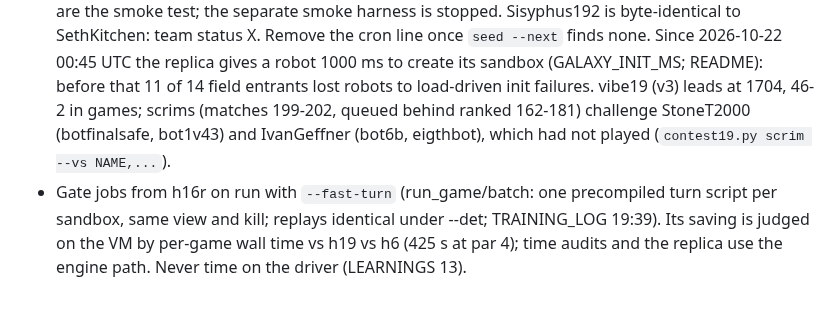
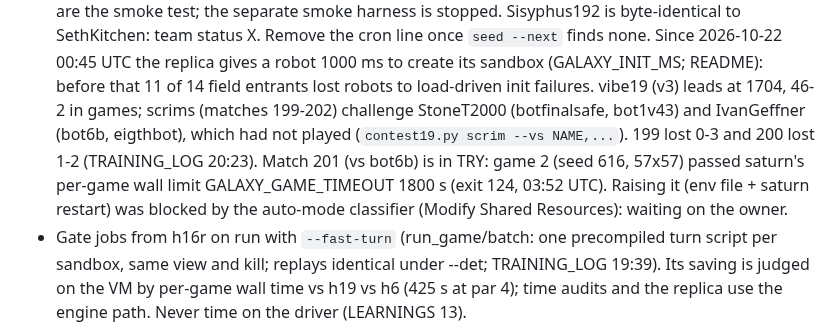
Before and after one commit to terryvanbelle/battlecode19-vibe, a Markdown page: HANDOFF.md, the part around the change. GitHub-like rendering; blank space fills up the shorter version.

Commit message:
HANDOFF: scrims 199-200 results; match 201 hits the replica's 1800 s game limit
Co-Authored-By: Claude Opus 5.5 <noreply@anthropic.com>
Claude-Session: https://claude.ai/code/session_01AiqcCn5kTWgBw5Au6gP2Yj

```diff
--- a/HANDOFF.md
+++ b/HANDOFF.md
@@ -38,8 +38,11 @@
   Sisyphus192 is byte-identical to SethKitchen: team status X. Remove the cron line once `seed --next` finds none.
   Since 2026-10-22 00:45 UTC the replica gives a robot 1000 ms to create its sandbox (GALAXY_INIT_MS; README):
   before that 11 of 14 field entrants lost robots to load-driven init failures. vibe19 (v3) leads at 1704, 46-2 in
-  games; scrims (matches 199-202, queued behind ranked 162-181) challenge StoneT2000 (botfinalsafe, bot1v43) and IvanGeffner (bot6b, eigthbot), which had
-  not played (`contest19.py scrim --vs NAME,...`).
+  games; scrims (matches 199-202) challenge StoneT2000 (botfinalsafe, bot1v43) and IvanGeffner (bot6b, eigthbot),
+  which had not played (`contest19.py scrim --vs NAME,...`). 199 lost 0-3 and 200 lost 1-2 (TRAINING_LOG 20:23).
+  Match 201 (vs bot6b) is in TRY: game 2 (seed 616, 57x57) passed saturn's per-game wall limit GALAXY_GAME_TIMEOUT
+  1800 s (exit 124, 03:52 UTC). Raising it (env file + saturn restart) was blocked by the auto-mode classifier
+  (Modify Shared Resources): waiting on the owner.
 - Gate jobs from h16r on run with `--fast-turn` (run_game/batch: one precompiled turn script per sandbox, same view
   and kill; replays identical under --det; TRAINING_LOG 19:39). Its saving is judged on the VM by per-game wall time
   vs h19 vs h6 (425 s at par 4); time audits and the replica use the engine path. Never time on the driver (LEARNINGS 13).
```
